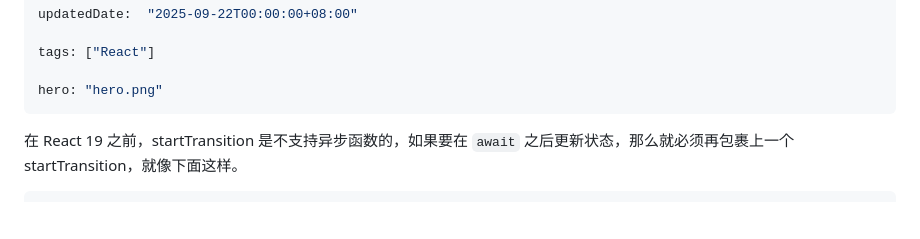
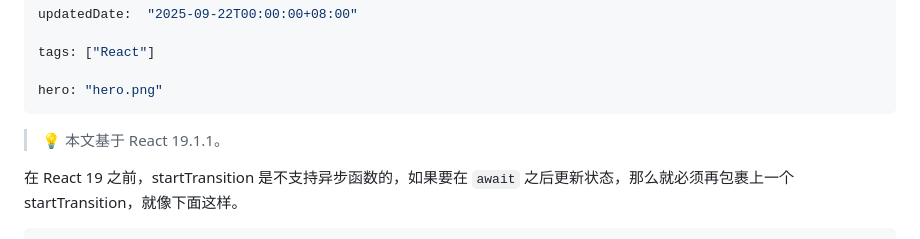
Before and after one commit to jynxio/www.jynxio.com, a Markdown page: post/react-19-async-transition-pitfall/zh.md, the part around the change. Drawn GitHub-style; blank space fills up the shorter version.

```diff
--- a/post/react-19-async-transition-pitfall/zh.md
+++ b/post/react-19-async-transition-pitfall/zh.md
@@ -11,6 +11,8 @@ tags: ["React"]
 
 hero: "hero.png"
 ---
+
+> 💡 本文基于 React 19.1.1。
 
 在 React 19 之前，startTransition 是不支持异步函数的，如果要在 `await` 之后更新状态，那么就必须再包裹上一个 startTransition，就像下面这样。
 
```
Also changed, not shown: post/react-19-async-transition-pitfall/index.md (+2 -0 lines).
